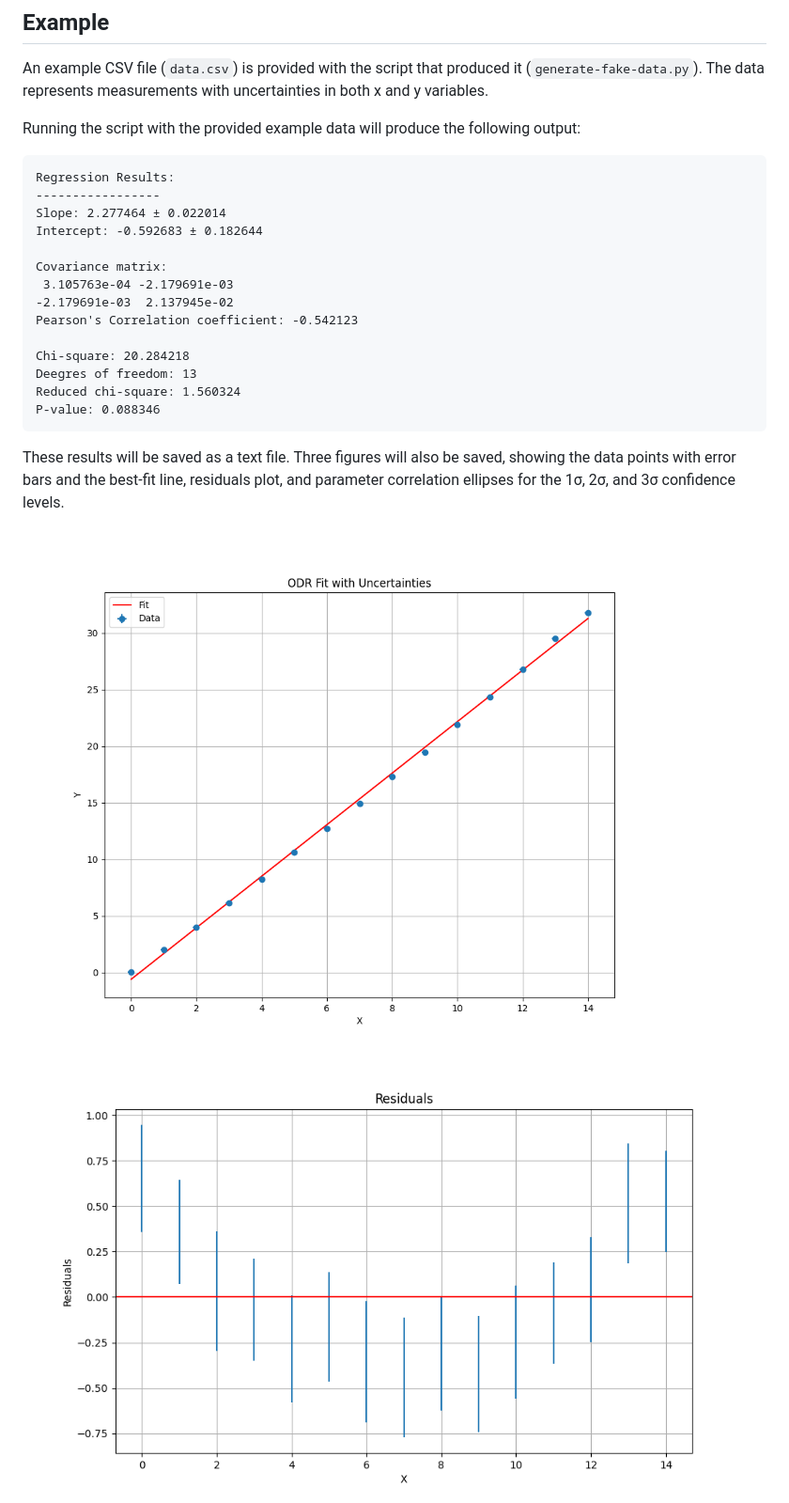
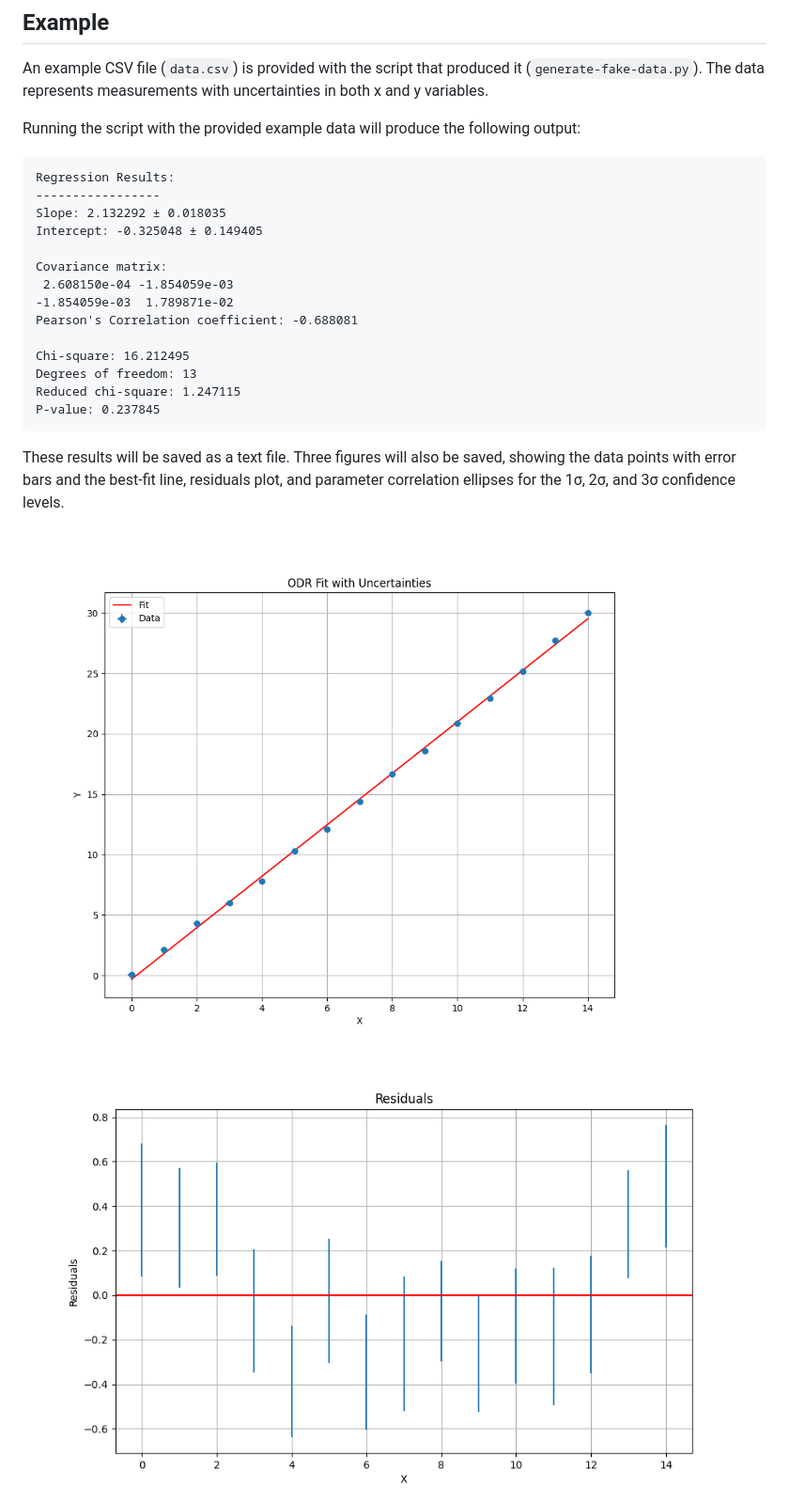
Before and after one commit to hezy/ODR-example, a Markdown page: README.md, the part around one of its changes. Shown at 94% size. Rendered like a GitHub page; pictures changed too: correlation_ellipses.png, fit_plot.png, residuals_plot.png.

````diff
--- a/README.md
+++ b/README.md
@@ -58,18 +56,18 @@ Running the script with the provided example data will produce the following out
 ```
 Regression Results:
 -----------------
-Slope: 2.277464 ± 0.022014
-Intercept: -0.592683 ± 0.182644
+Slope: 2.132292 ± 0.018035
+Intercept: -0.325048 ± 0.149405
 
 Covariance matrix:
- 3.105763e-04 -2.179691e-03
--2.179691e-03  2.137945e-02
-Pearson's Correlation coefficient: -0.542123
+ 2.608150e-04 -1.854059e-03
+-1.854059e-03  1.789871e-02
+Pearson's Correlation coefficient: -0.688081
 
-Chi-square: 20.284218
-Deegres of freedom: 13
-Reduced chi-square: 1.560324
-P-value: 0.088346
+Chi-square: 16.212495
+Degrees of freedom: 13
+Reduced chi-square: 1.247115
+P-value: 0.237845
 ```
 These results will be saved as a text file. Three figures will also be saved, showing the data points with error bars and the best-fit line, residuals plot, and parameter correlation ellipses for the 1σ, 2σ, and 3σ confidence levels.
 
````
Also changed, not shown: other parts of README.md (+5 -7 lines), 4 other files.
